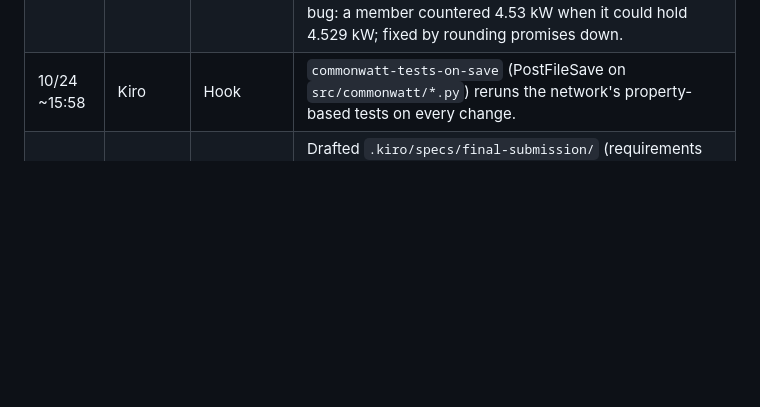
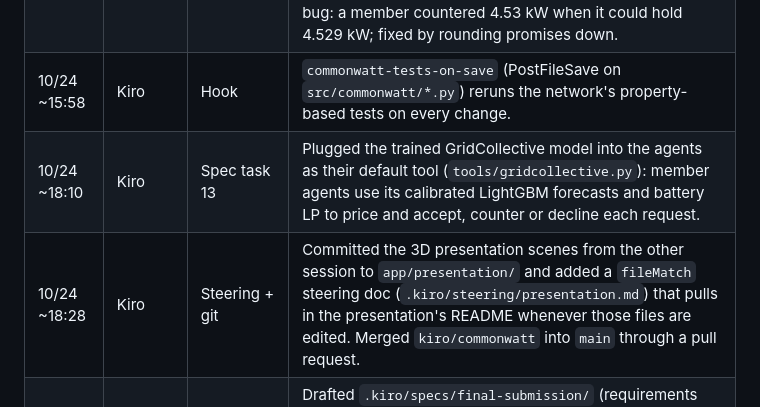
Before and after one commit to rbynwang/MassHack, a Markdown page: KIRO_USAGE.md, the part around the change. Rendered like a GitHub page; blank space fills up the shorter version.

Commit message:
KIRO_USAGE: log model integration and presentation steering

```diff
--- a/KIRO_USAGE.md
+++ b/KIRO_USAGE.md
@@ -14,6 +14,8 @@ how Kiro was used"). Fill the sections at the end; append to the log as you go.
 | 10/24 ~15:50 | Kiro | Spec tasks 1–12 | Implemented the agent network from the spec: protocol (7 messages, JSON Schemas), signed bus, registry with live join, trust guards with hash-chained receipts, member/coordinator/grid agents behind one model-tool contract, the June 24, 2025 scenario and the offline demo page. |
 | 10/24 ~15:55 | Kiro | Property-based tests | `tests/test_commonwatt.py` (hypothesis): guard never passes a request over the owner's limit; members never accept more than they can hold or drain below reserve; pooled ≤ accepted; payouts add up; tampered receipts and forged envelopes are caught. PBT caught a rounding bug: a member countered 4.53 kW when it could hold 4.529 kW; fixed by rounding promises down. |
 | 10/24 ~15:58 | Kiro | Hook | `commonwatt-tests-on-save` (PostFileSave on `src/commonwatt/*.py`) reruns the network's property-based tests on every change. |
+| 10/24 ~18:10 | Kiro | Spec task 13 | Plugged the trained GridCollective model into the agents as their default tool (`tools/gridcollective.py`): member agents use its calibrated LightGBM forecasts and battery LP to price and accept, counter or decline each request. |
+| 10/24 ~18:28 | Kiro | Steering + git | Committed the 3D presentation scenes from the other session to `app/presentation/` and added a `fileMatch` steering doc (`.kiro/steering/presentation.md`) that pulls in the presentation's README whenever those files are edited. Merged `kiro/commonwatt` into `main` through a pull request. |
 | 10/24 ~18:30 | Robyn + Claude Code | Spec | Drafted `.kiro/specs/final-submission/` (requirements with the rules' hard requirements, design with site map, week-simulation data shape, video script and form text; 12 time-boxed tasks) for Kiro to execute before the 8 PM deadline. Added the pre-rendered 3D scenes to `app/presentation/` (built with a three.js kit and baked to stills so the page needs no WebGL). |
 
 ## Write-up sections (fill before 6 PM)
```
